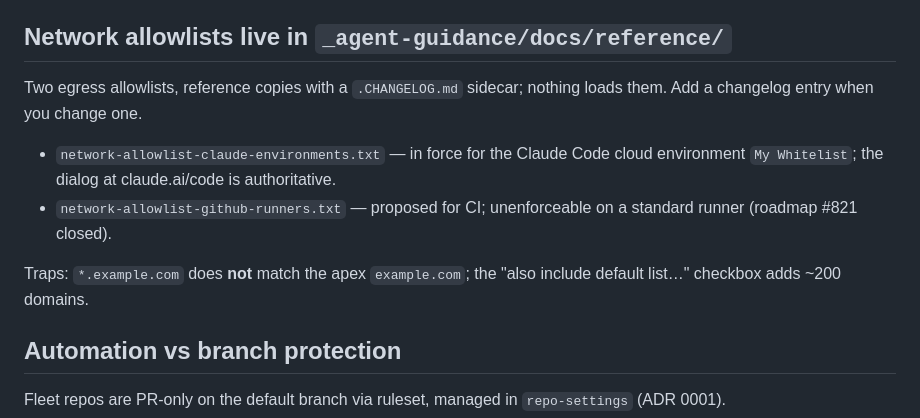
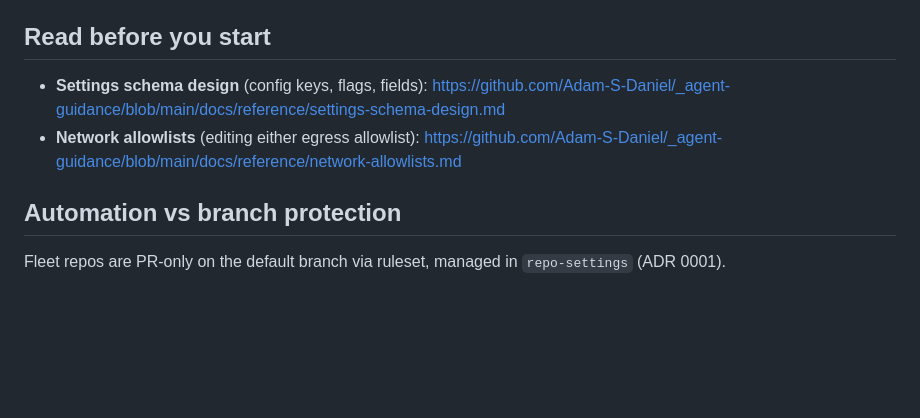
Before and after one commit to Adam-S-Daniel/ai-usage-dashboard, a Markdown page: .claude/hooks/fleet-guidance.md, the part around the change. GitHub-like rendering; blank space fills up the shorter version.

```diff
--- a/.claude/hooks/fleet-guidance.md
+++ b/.claude/hooks/fleet-guidance.md
@@ -102,19 +102,10 @@ public repo.
   force-pushing — the one sanctioned force-push.
 - **Commit with the `…@users.noreply.github.com` identity** on public repos.
 
-## Network allowlists live in `_agent-guidance/docs/reference/`
+## Read before you start
 
-Two egress allowlists, reference copies with a `.CHANGELOG.md` sidecar;
-nothing loads them. Add a changelog entry when you change one.
-
-- `network-allowlist-claude-environments.txt` — in force for the Claude
-  Code cloud environment `My Whitelist`; the dialog at claude.ai/code is
-  authoritative.
-- `network-allowlist-github-runners.txt` — proposed for CI; unenforceable
-  on a standard runner (roadmap #821 closed).
-
-Traps: `*.example.com` does **not** match the apex `example.com`; the "also
-include default list…" checkbox adds ~200 domains.
+- **Settings schema design** (config keys, flags, fields): https://github.com/Adam-S-Daniel/_agent-guidance/blob/main/docs/reference/settings-schema-design.md
+- **Network allowlists** (editing either egress allowlist): https://github.com/Adam-S-Daniel/_agent-guidance/blob/main/docs/reference/network-allowlists.md
 
 ## Automation vs branch protection
 
```
